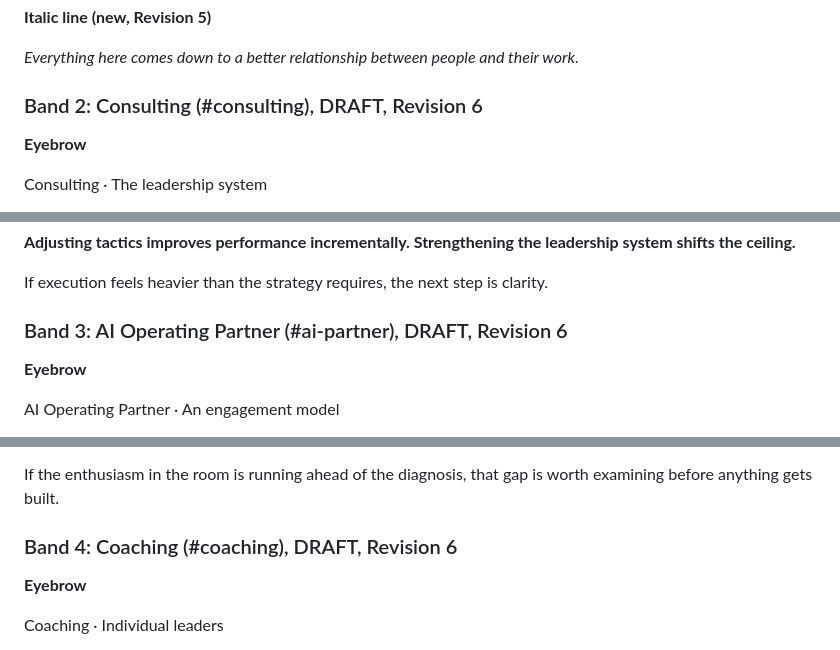
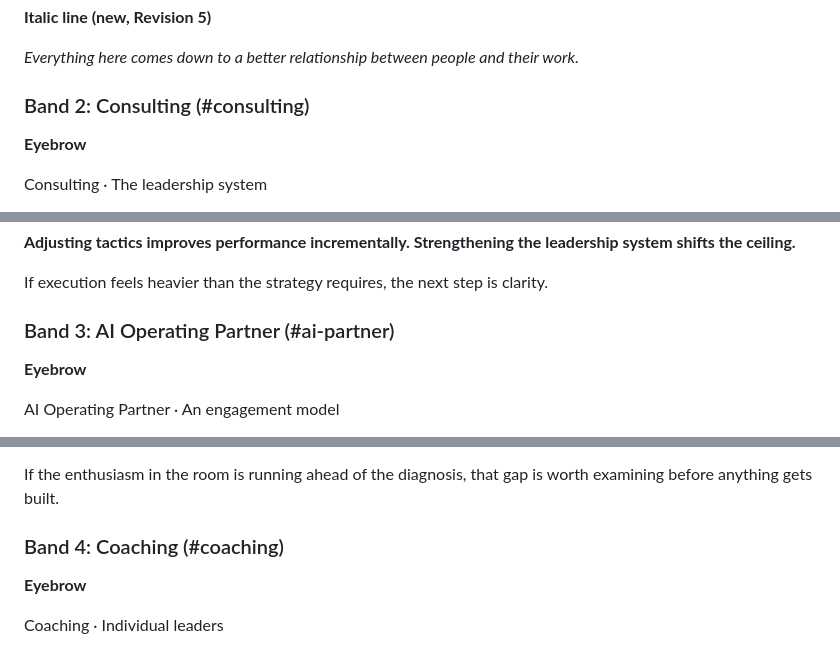
Before and after one commit to zfoose10-arch/ssp-website, a Markdown page: copy/website-copy.md, 3 parts joined by grey strips. GitHub-like rendering.

```diff
--- a/copy/website-copy.md
+++ b/copy/website-copy.md
@@ -54,7 +54,7 @@ That is where I work. It is also where AI adoption holds or stalls, because adop
 
 *Everything here comes down to a better relationship between people and their work.*
 
-### Band 2: Consulting (#consulting), DRAFT, Revision 6
+### Band 2: Consulting (#consulting)
 
 **Eyebrow**
 
@@ -197,7 +197,7 @@ This work strengthens the leadership system where decision rights, human dynamic
 
 If execution feels heavier than the strategy requires, the next step is clarity.
 
-### Band 3: AI Operating Partner (#ai-partner), DRAFT, Revision 6
+### Band 3: AI Operating Partner (#ai-partner)
 
 **Eyebrow**
 
@@ -267,7 +267,7 @@ Founder-led, privately held, and PE-backed companies between $20M and $200M in r
 
 If the enthusiasm in the room is running ahead of the diagnosis, that gap is worth examining before anything gets built.
 
-### Band 4: Coaching (#coaching), DRAFT, Revision 6
+### Band 4: Coaching (#coaching)
 
 **Eyebrow**
 
```
Also changed, not shown: other parts of copy/website-copy.md (+3 -3 lines), copy/revision-6-changes.md (+1 -1 lines), website-lap2-report-2026-10-27.md (+1 -1 lines).
